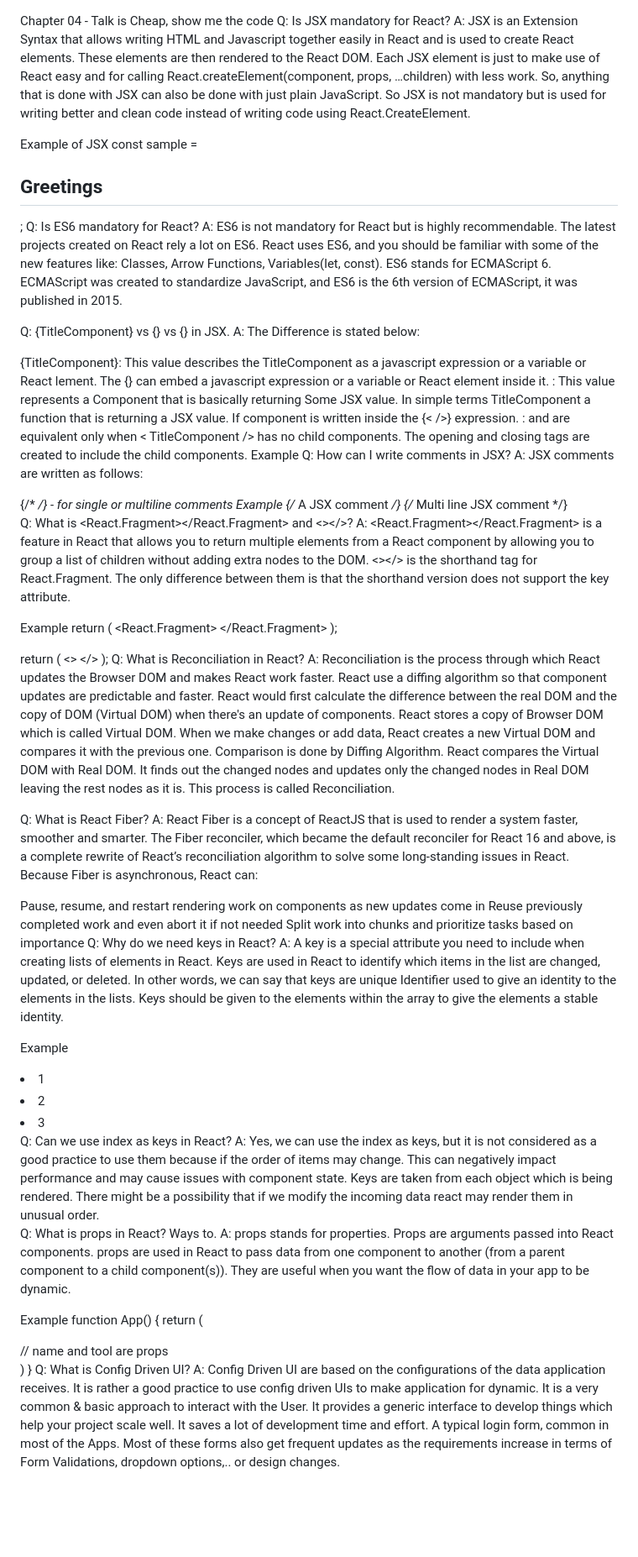
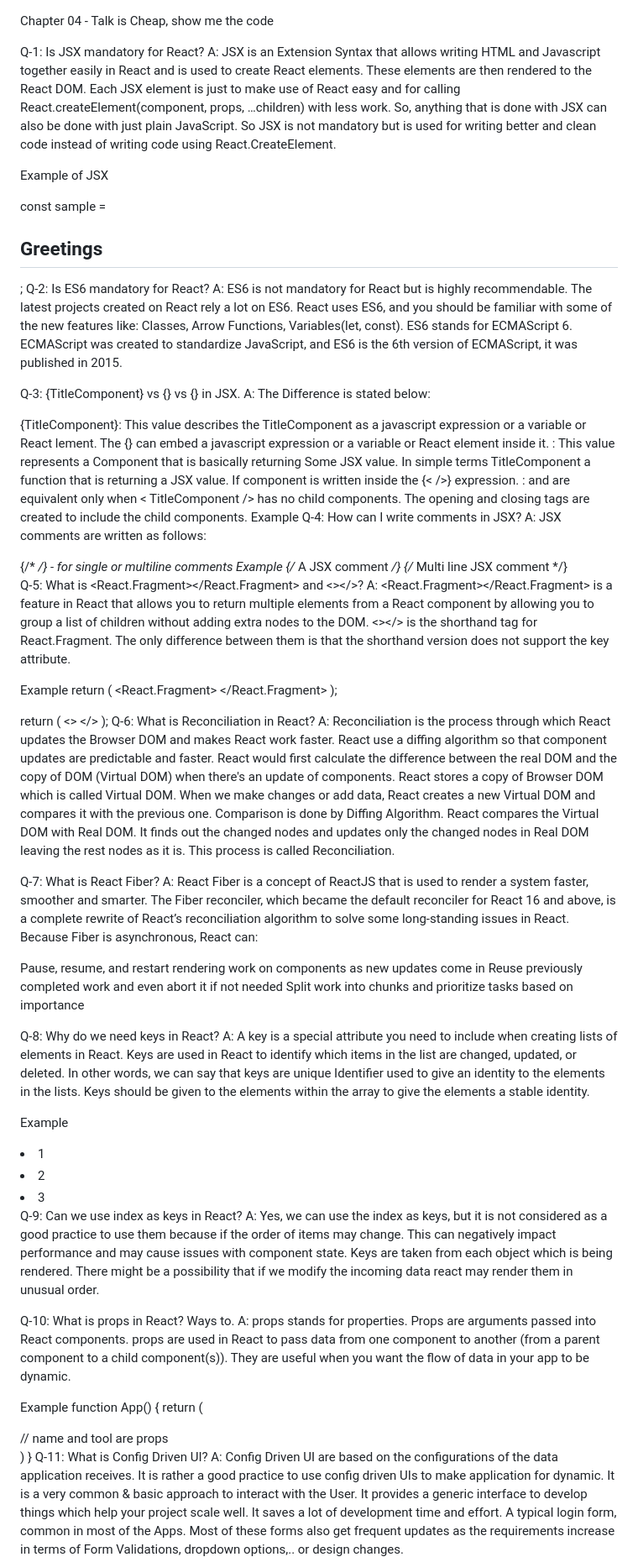
Before and after one commit to jayashree-nitu/Namaste-React-Live-Course, a Markdown page: Chapter 04-Talk is Cheap, show me the code!/Theory/Session 4-Theory.md, the part around one of its changes. Shown at 84% size. GitHub-like rendering; blank space fills up the shorter version.

```diff
--- a/Chapter 04-Talk is Cheap, show me the code!/Theory/Session 4-Theory.md
+++ b/Chapter 04-Talk is Cheap, show me the code!/Theory/Session 4-Theory.md
@@ -1,13 +1,16 @@
 Chapter 04 - Talk is Cheap, show me the code
-Q: Is JSX mandatory for React?
+
+
+Q-1: Is JSX mandatory for React?
 A: JSX is an Extension Syntax that allows writing HTML and Javascript together easily in React and is used to create React elements. These elements are then rendered to the React DOM. Each JSX element is just to make use of React easy and for calling React.createElement(component, props, …children) with less work. So, anything that is done with JSX can also be done with just plain JavaScript. So JSX is not mandatory but is used for writing better and clean code instead of writing code using React.CreateElement.
 
 Example of JSX
+
 const sample = <h2>Greetings</h2>;
-Q: Is ES6 mandatory for React?
+Q-2: Is ES6 mandatory for React?
 A: ES6 is not mandatory for React but is highly recommendable. The latest projects created on React rely a lot on ES6. React uses ES6, and you should be familiar with some of the new features like: Classes, Arrow Functions, Variables(let, const). ES6 stands for ECMAScript 6. ECMAScript was created to standardize JavaScript, and ES6 is the 6th version of ECMAScript, it was published in 2015.
 
-Q: {TitleComponent} vs {<TitleComponent/>} vs {<TitleComponent></TitleComponent>} in JSX.
+Q-3: {TitleComponent} vs {<TitleComponent/>} vs {<TitleComponent></TitleComponent>} in JSX.
 A: The Difference is stated below:
 
 {TitleComponent}: This value describes the TitleComponent as a javascript expression or a variable or React lement. The {} can embed a javascript expression or a variable or React element inside it.
@@ -19,7 +22,7 @@ Example
     <SecondChildComponent />
     <ThirdChildComponent />
 </TitleComponent>
-Q: How can I write comments in JSX?
+Q-4: How can I write comments in JSX?
 A: JSX comments are written as follows:
 
 {/*  */} - for single or multiline comments
@@ -31,7 +34,7 @@ Example
   JSX
   comment
 */}
-Q: What is <React.Fragment></React.Fragment> and <></>?
+Q-5: What is <React.Fragment></React.Fragment> and <></>?
 A: <React.Fragment></React.Fragment> is a feature in React that allows you to return multiple elements from a React component by allowing you to group a list of children without adding extra nodes to the DOM. <></> is the shorthand tag for React.Fragment. The only difference between them is that the shorthand version does not support the key attribute.
 
 Example
@@ -52,26 +55,28 @@ return (
             <Footer />
         </>
     );
-Q: What is Reconciliation in React?
+Q-6: What is Reconciliation in React?
 A: Reconciliation is the process through which React updates the Browser DOM and makes React work faster. React use a diffing algorithm so that component updates are predictable and faster. React would first calculate the difference between the real DOM and the copy of DOM (Virtual DOM) when there's an update of components. React stores a copy of Browser DOM which is called Virtual DOM. When we make changes or add data, React creates a new Virtual DOM and compares it with the previous one. Comparison is done by Diffing Algorithm. React compares the Virtual DOM with Real DOM. It finds out the changed nodes and updates only the changed nodes in Real DOM leaving the rest nodes as it is. This process is called Reconciliation.
 
-Q: What is React Fiber?
+Q-7: What is React Fiber?
 A: React Fiber is a concept of ReactJS that is used to render a system faster, smoother and smarter. The Fiber reconciler, which became the default reconciler for React 16 and above, is a complete rewrite of React’s reconciliation algorithm to solve some long-standing issues in React. Because Fiber is asynchronous, React can:
 
 Pause, resume, and restart rendering work on components as new updates come in
 Reuse previously completed work and even abort it if not needed
 Split work into chunks and prioritize tasks based on importance
-Q: Why do we need keys in React?
+
+Q-8: Why do we need keys in React?
 A: A key is a special attribute you need to include when creating lists of elements in React. Keys are used in React to identify which items in the list are changed, updated, or deleted. In other words, we can say that keys are unique Identifier used to give an identity to the elements in the lists. Keys should be given to the elements within the array to give the elements a stable identity.
 
 Example
 <li key={0}>1</li>
 <li key={1}>2</li>
 <li key={2}>3</li>
-Q: Can we use index as keys in React?
+
+Q-9: Can we use index as keys in React?
 A: Yes, we can use the index as keys, but it is not considered as a good practice to use them because if the order of items may change. This can negatively impact performance and may cause issues with component state. Keys are taken from each object which is being rendered. There might be a possibility that if we modify the incoming data react may render them in unusual order.
 
-Q: What is props in React? Ways to.
+Q-10: What is props in React? Ways to.
 A: props stands for properties. Props are arguments passed into React components. props are used in React to pass data from one component to another (from a parent component to a child component(s)). They are useful when you want the flow of data in your app to be dynamic.
 
 Example
@@ -82,6 +87,6 @@ function App() {
     </div>
   )
 }
-Q: What is Config Driven UI?
+Q-11: What is Config Driven UI?
 A: Config Driven UI are based on the configurations of the data application receives. It is rather a good practice to use config driven UIs to make application for dynamic. It is a very common & basic approach to interact with the User. It provides a generic interface to develop things which help your project scale well. It saves a lot of development time and effort. A typical login form, common in most of the Apps. Most of these forms also get frequent updates as the requirements increase in terms of Form Validations, dropdown options,.. or design changes.
 
```
Also changed, not shown: other parts of Chapter 04-Talk is Cheap, show me the code!/Theory/Session 4-Theory.md (+1 -1 lines).
